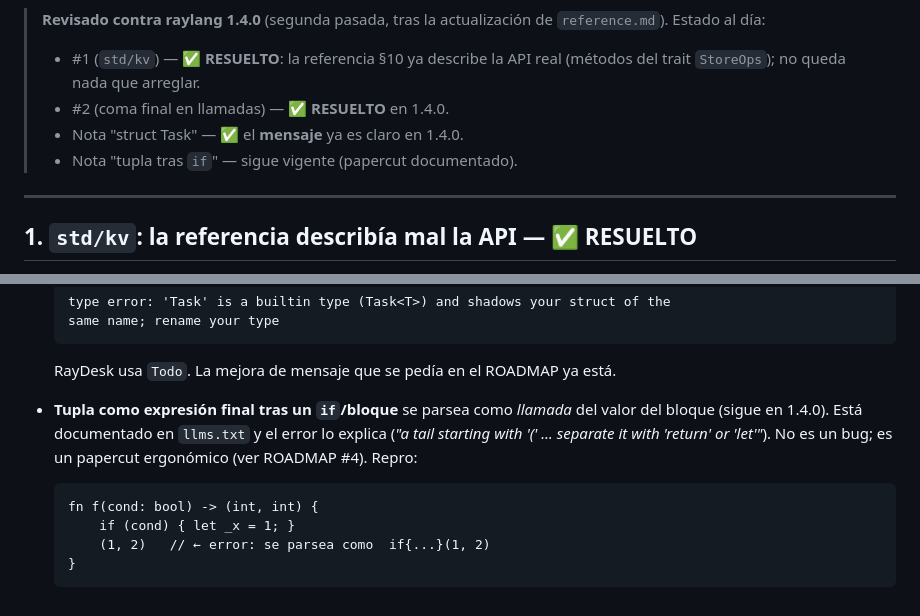
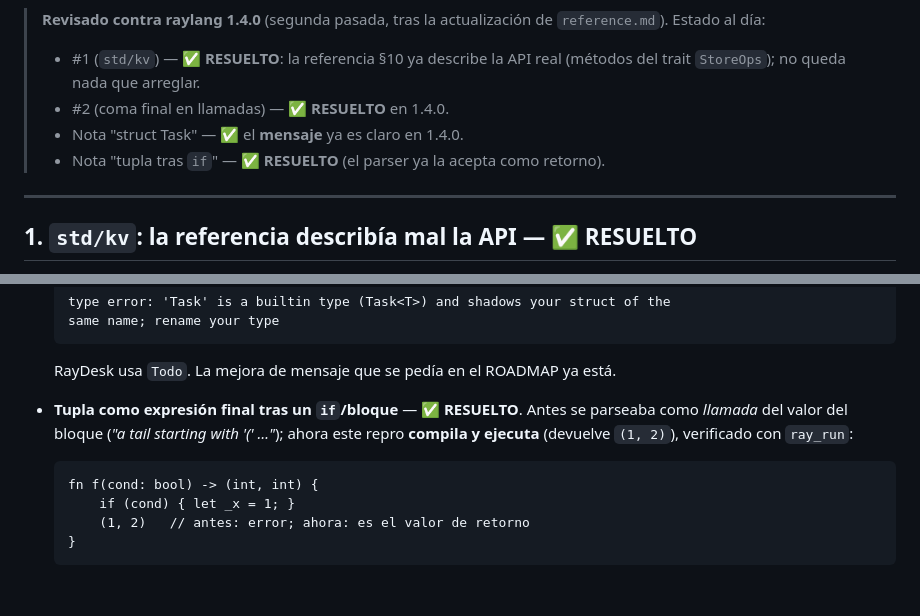
Before and after one commit to ray-language/raydesk, a Markdown page: BUGS.md, 2 parts joined by grey strips. Rendered like a GitHub page.

````diff
--- a/BUGS.md
+++ b/BUGS.md
@@ -10,7 +10,7 @@ Cada uno lleva un repro mínimo.
 >   (métodos del trait `StoreOps`); no queda nada que arreglar.
 > - #2 (coma final en llamadas) — ✅ **RESUELTO** en 1.4.0.
 > - Nota "struct Task" — ✅ el **mensaje** ya es claro en 1.4.0.
-> - Nota "tupla tras `if`" — sigue vigente (papercut documentado).
+> - Nota "tupla tras `if`" — ✅ **RESUELTO** (el parser ya la acepta como retorno).
 
 ---
 
@@ -103,14 +103,14 @@ expression, found RParen`. Molestaba en llamadas multi-línea (la forma a la que
 
   RayDesk usa `Todo`. La mejora de mensaje que se pedía en el ROADMAP ya está.
 
-- **Tupla como expresión final tras un `if`/bloque** se parsea como *llamada* del
-  valor del bloque (sigue en 1.4.0). Está documentado en `llms.txt` y el error lo
-  explica (*"a tail starting with '(' … separate it with 'return' or 'let'"*). No
-  es un bug; es un papercut ergonómico (ver ROADMAP #4). Repro:
+- **Tupla como expresión final tras un `if`/bloque** — ✅ **RESUELTO**. Antes se
+  parseaba como *llamada* del valor del bloque (*"a tail starting with '(' …"*);
+  ahora este repro **compila y ejecuta** (devuelve `(1, 2)`), verificado con
+  `ray_run`:
 
   ```raylang
   fn f(cond: bool) -> (int, int) {
       if (cond) { let _x = 1; }
-      (1, 2)   // ← error: se parsea como  if{...}(1, 2)
+      (1, 2)   // antes: error; ahora: es el valor de retorno
   }
   ```
````
Also changed, not shown: ROADMAP.md (+8 -8 lines).
